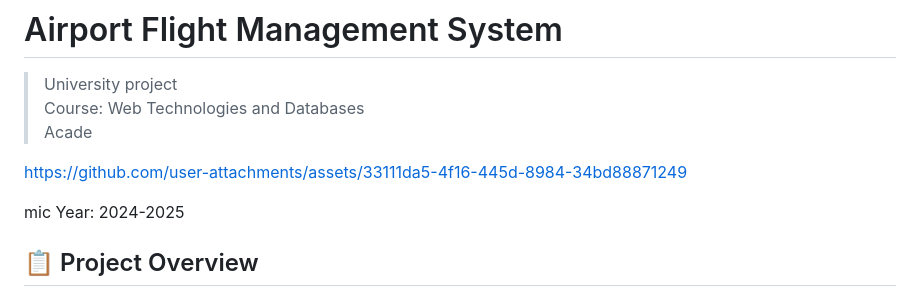
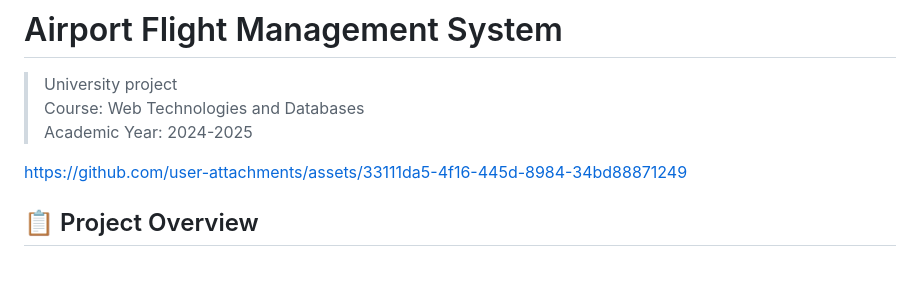
Before and after one commit to giovanni-quacchia/Airports_projects, a Markdown page: README.md, the part around the change. Drawn GitHub-style; blank space fills up the shorter version.

Commit message:
Fix academic year in README.md
Corrected the academic year information in the README.

```diff
--- a/README.md
+++ b/README.md
@@ -2,11 +2,10 @@
 
 > University project
 > Course: Web Technologies and Databases
-> Acade
+> Academic Year: 2024-2025
 
 https://github.com/user-attachments/assets/33111da5-4f16-445d-8984-34bd88871249
 
-mic Year: 2024-2025
 
 ## 📋 Project Overview
 
```
